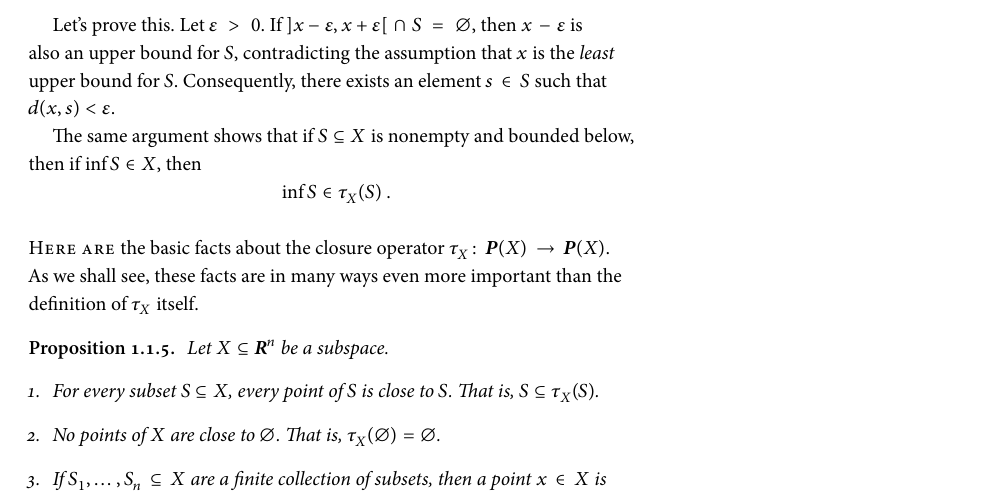
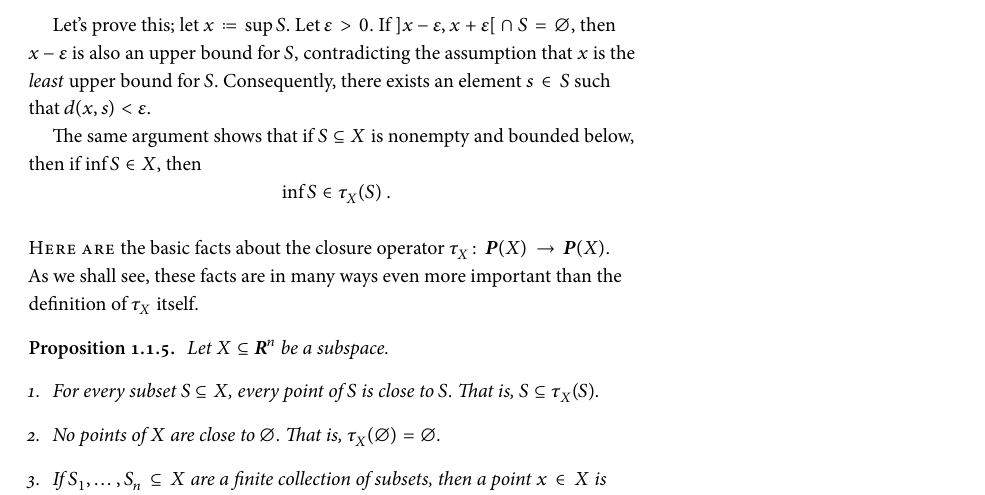
Before and after one commit to clarkbar/gentop, a LaTeX book (rootfile.tex, which reads basic_definitions.tex): part of page 9 of 54, cut so that both start at the same text. The pictures show the PDF file rootfile.pdf that the author committed with the source.

Commit message:
Another typo.

```diff
--- a/basic_definitions.tex
+++ b/basic_definitions.tex
@@ -115,7 +115,7 @@ In that spirit, let's dig into some examples.
 		\sup S \in \tau_X(S) \period
 	\]
 
-	Let's prove this.
+	Let's prove this; let $x\coloneq \sup S$.
 	Let $\varepsilon>0$.
 	If $ \left]x-\varepsilon, x+\varepsilon\right[ \cap S = \varnothing$, then $x-\varepsilon$ is also an upper bound for $S$, contradicting the assumption that $x$ is the \emph{least} upper bound for $S$.
 	Consequently, there exists an element $ s \in S$ such that $d(x,s) < \varepsilon$.
```
Also changed, not shown: rootfile.pdf.
